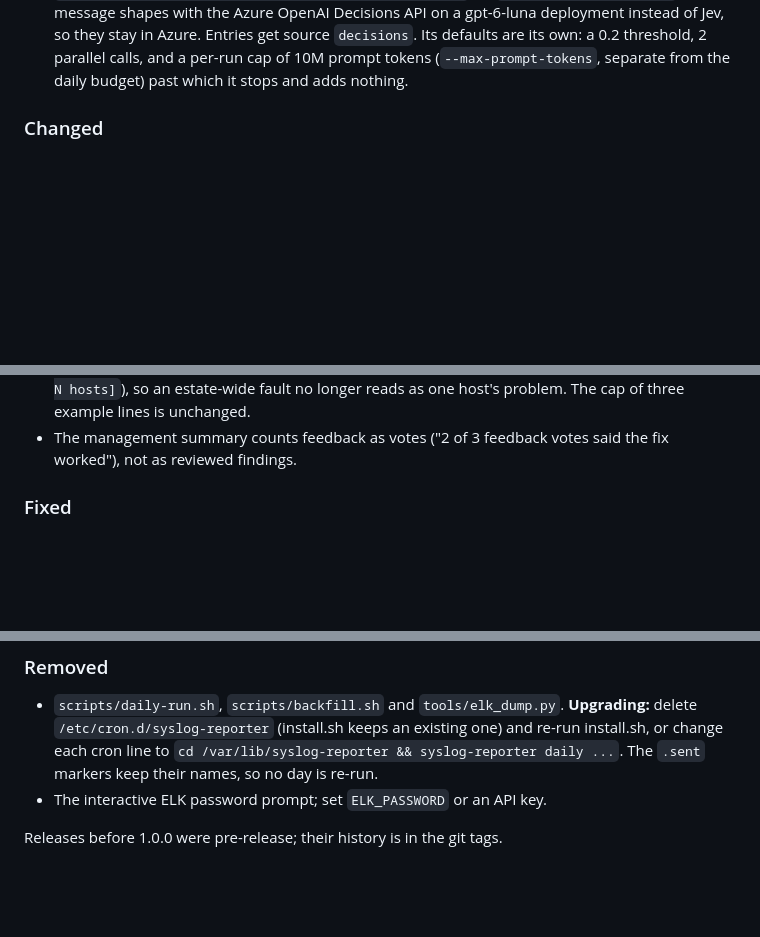
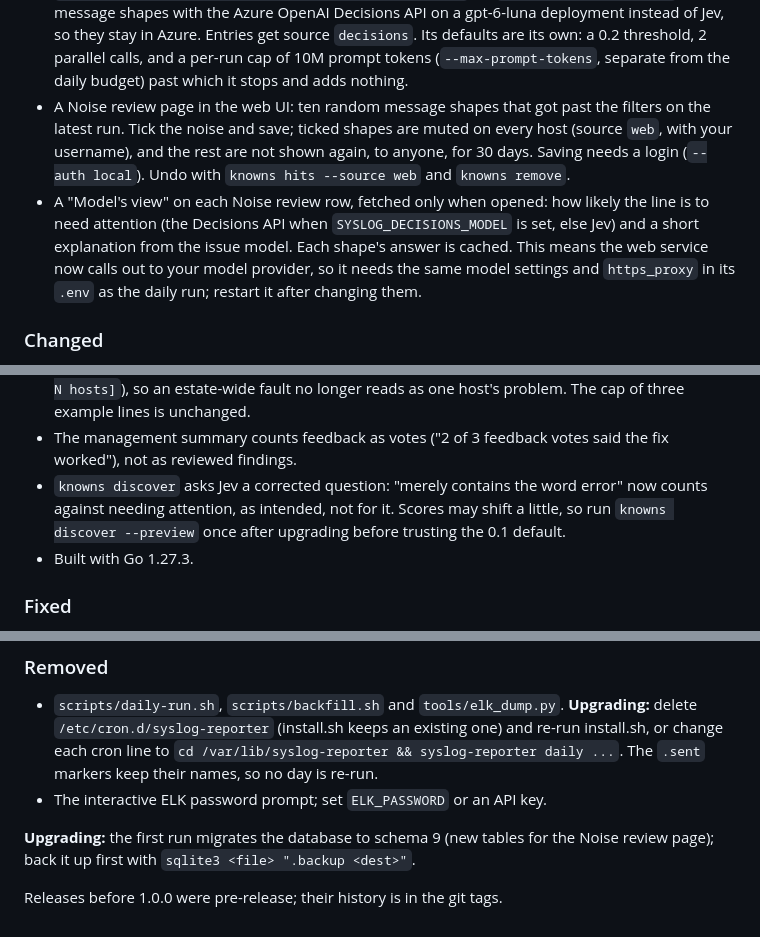
Before and after one commit to ohnotnow/syslog-reporter-go, a Markdown page: CHANGELOG.md, 3 parts joined by grey strips. Rendered like a GitHub page; blank space fills up the shorter version.

Commit message:
docs(changelog): release 1.0.0

```diff
--- a/CHANGELOG.md
+++ b/CHANGELOG.md
@@ -35,6 +37,19 @@ commands of it.
   0.2 threshold, 2 parallel calls, and a per-run cap of 10M prompt
   tokens (`--max-prompt-tokens`, separate from the daily budget) past
   which it stops and adds nothing.
+- A Noise review page in the web UI: ten random message shapes that got
+  past the filters on the latest run. Tick the noise and save; ticked
+  shapes are muted on every host (source `web`, with your username), and
+  the rest are not shown again, to anyone, for 30 days. Saving needs a
+  login (`--auth local`). Undo with `knowns hits --source web` and
+  `knowns remove`.
+- A "Model's view" on each Noise review row, fetched only when opened:
+  how likely the line is to need attention (the Decisions API when
+  `SYSLOG_DECISIONS_MODEL` is set, else Jev) and a short explanation
+  from the issue model. Each shape's answer is cached. This means the web
+  service now calls out to your model provider, so it needs the same model
+  settings and `https_proxy` in its `.env` as the daily run; restart it
+  after changing them.
 
 ### Changed
 - `SYSLOG_MAX_PROMPT_TOKENS` is now a budget per calendar day, shared by
@@ -53,6 +68,11 @@ commands of it.
   reads as one host's problem. The cap of three example lines is unchanged.
 - The management summary counts feedback as votes ("2 of 3 feedback votes
   said the fix worked"), not as reviewed findings.
+- `knowns discover` asks Jev a corrected question: "merely contains the
+  word error" now counts against needing attention, as intended, not for
+  it. Scores may shift a little, so run `knowns discover --preview` once
+  after upgrading before trusting the 0.1 default.
+- Built with Go 1.27.3.
 
 ### Fixed
 - An Elasticsearch search that timed out or lost a shard could be saved
@@ -82,5 +102,9 @@ commands of it.
   markers keep their names, so no day is re-run.
 - The interactive ELK password prompt; set `ELK_PASSWORD` or an API key.
 
+**Upgrading:** the first run migrates the database to schema 9 (new
+tables for the Noise review page); back it up first with
+`sqlite3 <file> ".backup <dest>"`.
+
 Releases before 1.0.0 were pre-release; their history is in the git tags.
 
```
Also changed, not shown: other parts of CHANGELOG.md (+4 -1 lines).
